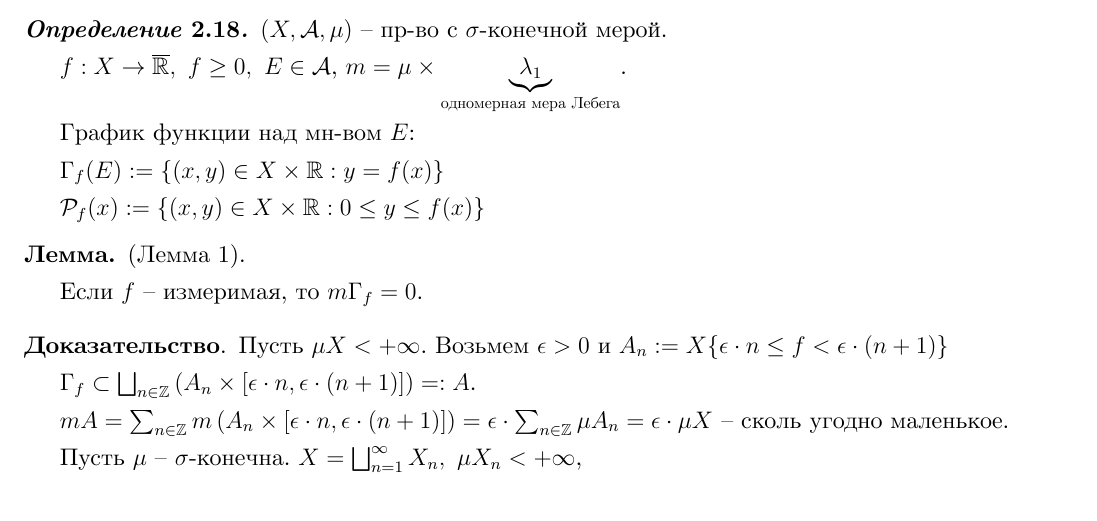
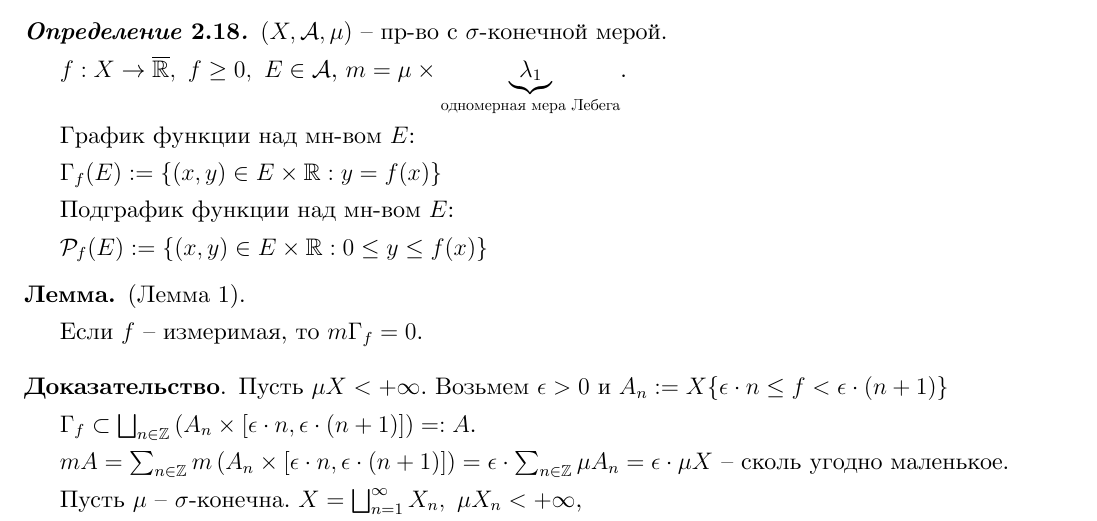
Before and after one commit to dmitrii-artuhov/HSE-summaries, a LaTeX document (src/term3-calculus/conspect.tex, which reads src/term3-calculus/02-lebesgue-integral.tex): part of page 40 of 43, cut so that both start at the same text. Compiled offline with XeLaTeX.

Commit message:
Critical definition fix

```diff
--- a/src/term3-calculus/02-lebesgue-integral.tex
+++ b/src/term3-calculus/02-lebesgue-integral.tex
@@ -1488,9 +1488,11 @@
 
     График функции над мн-вом $E$:
 
-    $\Gamma_f(E) := \{ (x, y) \in X \times \mathbb{R} : y = f(x) \}$
-
-    $\mathcal{P}_f(x) := \{ (x, y) \in X \times \mathbb{R}: 0 \leq y \leq f(x) \}$
+    $\Gamma_f(E) := \{ (x, y) \in E \times \mathbb{R} : y = f(x) \}$
+
+    Подграфик функции над мн-вом $E$:
+
+    $\mathcal{P}_f(E) := \{ (x, y) \in E \times \mathbb{R}: 0 \leq y \leq f(x) \}$
 \end{definition}
 
 \begin{lemma}
```
Also changed, not shown: pdf/term3-calculus.pdf.
